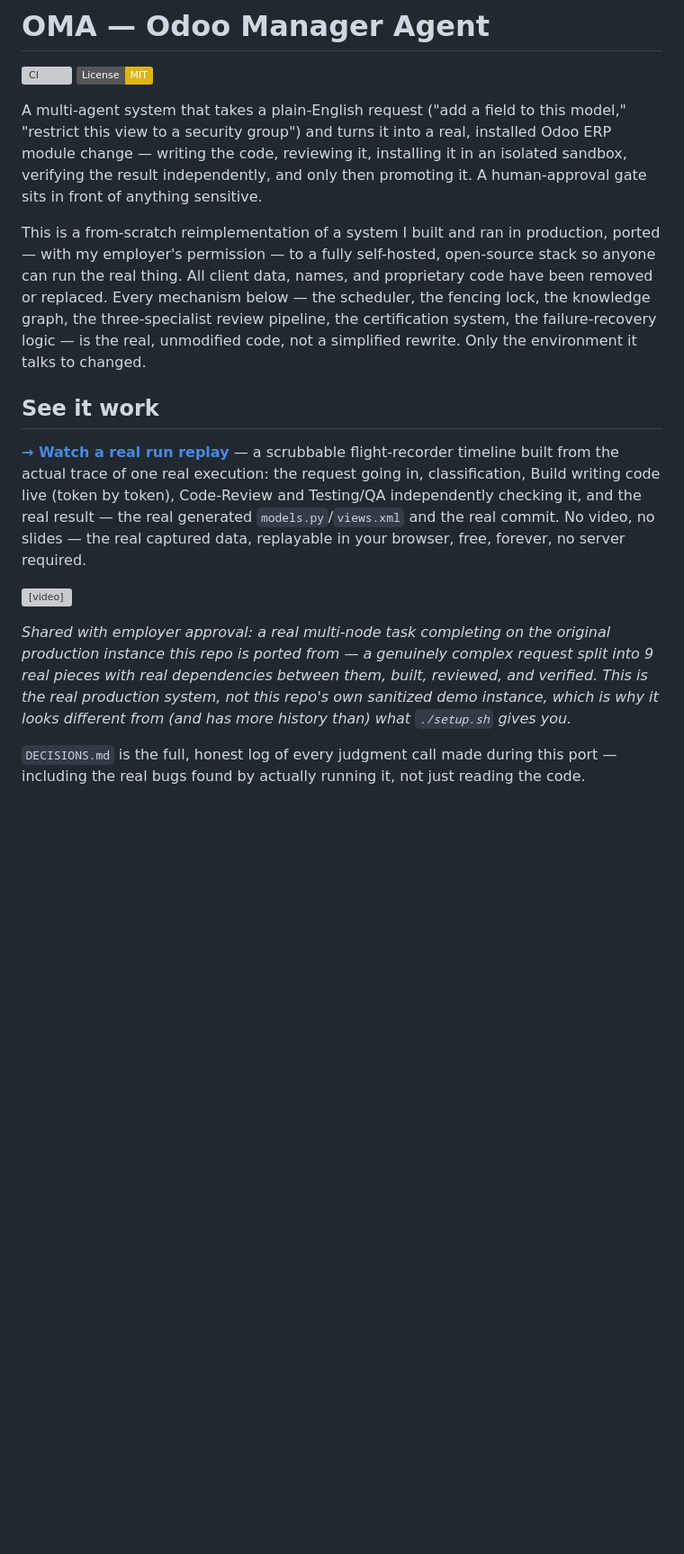
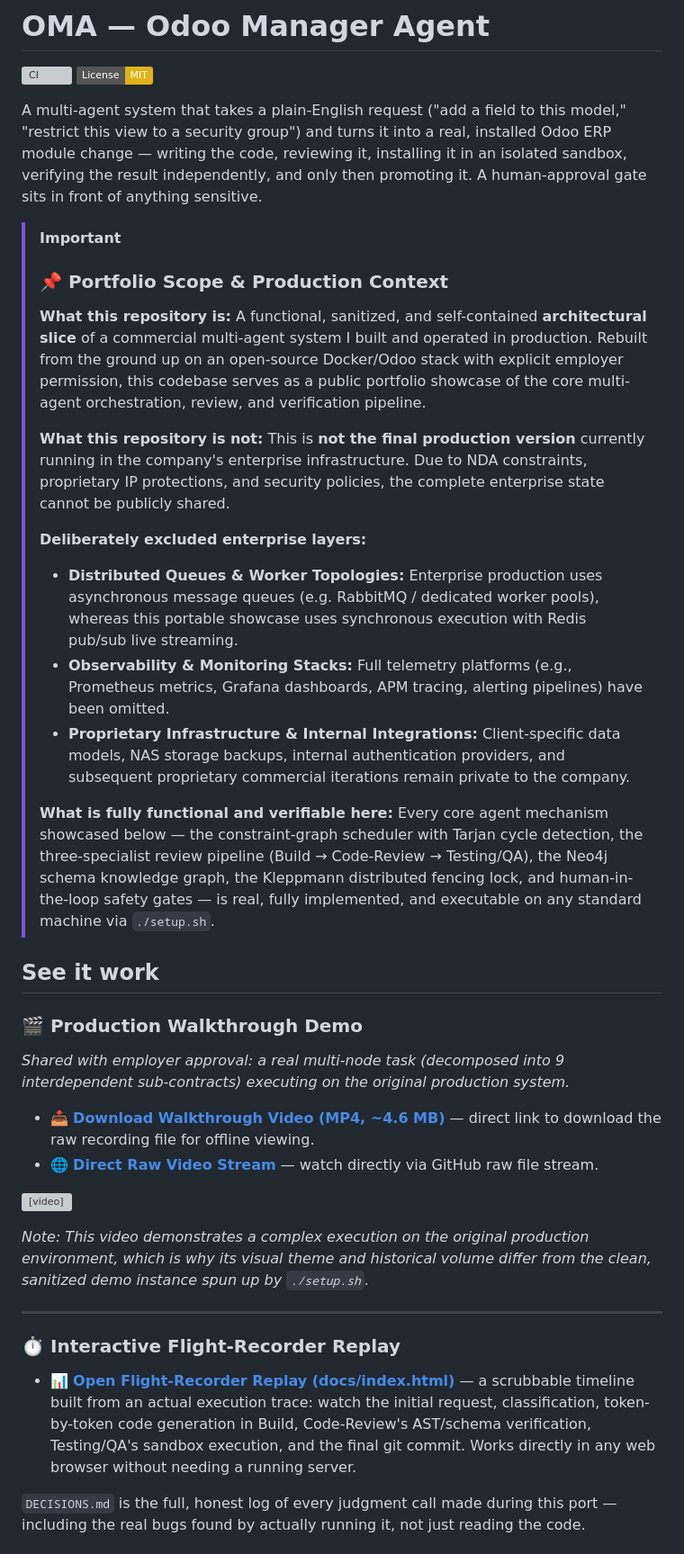
Before and after one commit to 40chos/oma-portfolio, a Markdown page: README.md, the part around the change. Shown at 90% size. Drawn GitHub-style; badges without logos; blank space fills up the shorter version; grey boxes are pictures that could not be loaded.

Commit message:
docs: clarify portfolio scope notice and add direct demo video links

```diff
--- a/README.md
+++ b/README.md
@@ -10,33 +10,35 @@ installing it in an isolated sandbox, verifying the result independently,
 and only then promoting it. A human-approval gate sits in front of anything
 sensitive.
 
-This is a from-scratch reimplementation of a system I built and ran in
-production, ported — with my employer's permission — to a fully
-self-hosted, open-source stack so anyone can run the real thing. All
-client data, names, and proprietary code have been removed or replaced.
-Every mechanism below — the scheduler, the fencing lock, the knowledge
-graph, the three-specialist review pipeline, the certification system, the
-failure-recovery logic — is the real, unmodified code, not a simplified
-rewrite. Only the environment it talks to changed.
+> [!IMPORTANT]
+> ### 📌 Portfolio Scope & Production Context
+> **What this repository is:** A functional, sanitized, and self-contained **architectural slice** of a commercial multi-agent system I built and operated in production. Rebuilt from the ground up on an open-source Docker/Odoo stack with explicit employer permission, this codebase serves as a public portfolio showcase of the core multi-agent orchestration, review, and verification pipeline.
+>
+> **What this repository is not:** This is **not the final production version** currently running in the company's enterprise infrastructure. Due to NDA constraints, proprietary IP protections, and security policies, the complete enterprise state cannot be publicly shared.
+>
+> **Deliberately excluded enterprise layers:**
+> - **Distributed Queues & Worker Topologies:** Enterprise production uses asynchronous message queues (e.g. RabbitMQ / dedicated worker pools), whereas this portable showcase uses synchronous execution with Redis pub/sub live streaming.
+> - **Observability & Monitoring Stacks:** Full telemetry platforms (e.g., Prometheus metrics, Grafana dashboards, APM tracing, alerting pipelines) have been omitted.
+> - **Proprietary Infrastructure & Internal Integrations:** Client-specific data models, NAS storage backups, internal authentication providers, and subsequent proprietary commercial iterations remain private to the company.
+>
+> **What is fully functional and verifiable here:** Every core agent mechanism showcased below — the constraint-graph scheduler with Tarjan cycle detection, the three-specialist review pipeline (Build → Code-Review → Testing/QA), the Neo4j schema knowledge graph, the Kleppmann distributed fencing lock, and human-in-the-loop safety gates — is real, fully implemented, and executable on any standard machine via `./setup.sh`.
 
 ## See it work
 
-**[→ Watch a real run replay](https://claude.ai/code/artifact/2aa5e7f5-bf07-4066-bdb5-af4ea9fcea0f)** —
-a scrubbable flight-recorder timeline built from the actual trace of one
-real execution: the request going in, classification, Build writing code
-live (token by token), Code-Review and Testing/QA independently checking
-it, and the real result — the real generated `models.py`/`views.xml` and
-the real commit. No video, no slides — the real captured data, replayable
-in your browser, free, forever, no server required.
+### 🎬 Production Walkthrough Demo
+*Shared with employer approval: a real multi-node task (decomposed into 9 interdependent sub-contracts) executing on the original production system.*
+
+- 📥 **[Download Walkthrough Video (MP4, ~4.6 MB)](docs/demo/full-task-walkthrough.mp4)** — direct link to download the raw recording file for offline viewing.
+- 🌐 **[Direct Raw Video Stream](https://github.com/40chos/oma-portfolio/raw/main/docs/demo/full-task-walkthrough.mp4)** — watch directly via GitHub raw file stream.
 
 <video src="docs/demo/full-task-walkthrough.mp4" controls width="100%"></video>
 
-*Shared with employer approval: a real multi-node task completing on the
-original production instance this repo is ported from — a genuinely
-complex request split into 9 real pieces with real dependencies between
-them, built, reviewed, and verified. This is the real production system,
-not this repo's own sanitized demo instance, which is why it looks
-different from (and has more history than) what `./setup.sh` gives you.*
+*Note: This video demonstrates a complex execution on the original production environment, which is why its visual theme and historical volume differ from the clean, sanitized demo instance spun up by `./setup.sh`.*
+
+---
+
+### ⏱️ Interactive Flight-Recorder Replay
+- 📊 **[Open Flight-Recorder Replay (docs/index.html)](docs/index.html)** — a scrubbable timeline built from an actual execution trace: watch the initial request, classification, token-by-token code generation in Build, Code-Review's AST/schema verification, Testing/QA's sandbox execution, and the final git commit. Works directly in any web browser without needing a running server.
 
 `DECISIONS.md` is the full, honest log of every judgment call made during
 this port — including the real bugs found by actually running it, not
```
Also changed, not shown: ARCHITECTURE.md (+2 -12 lines).
